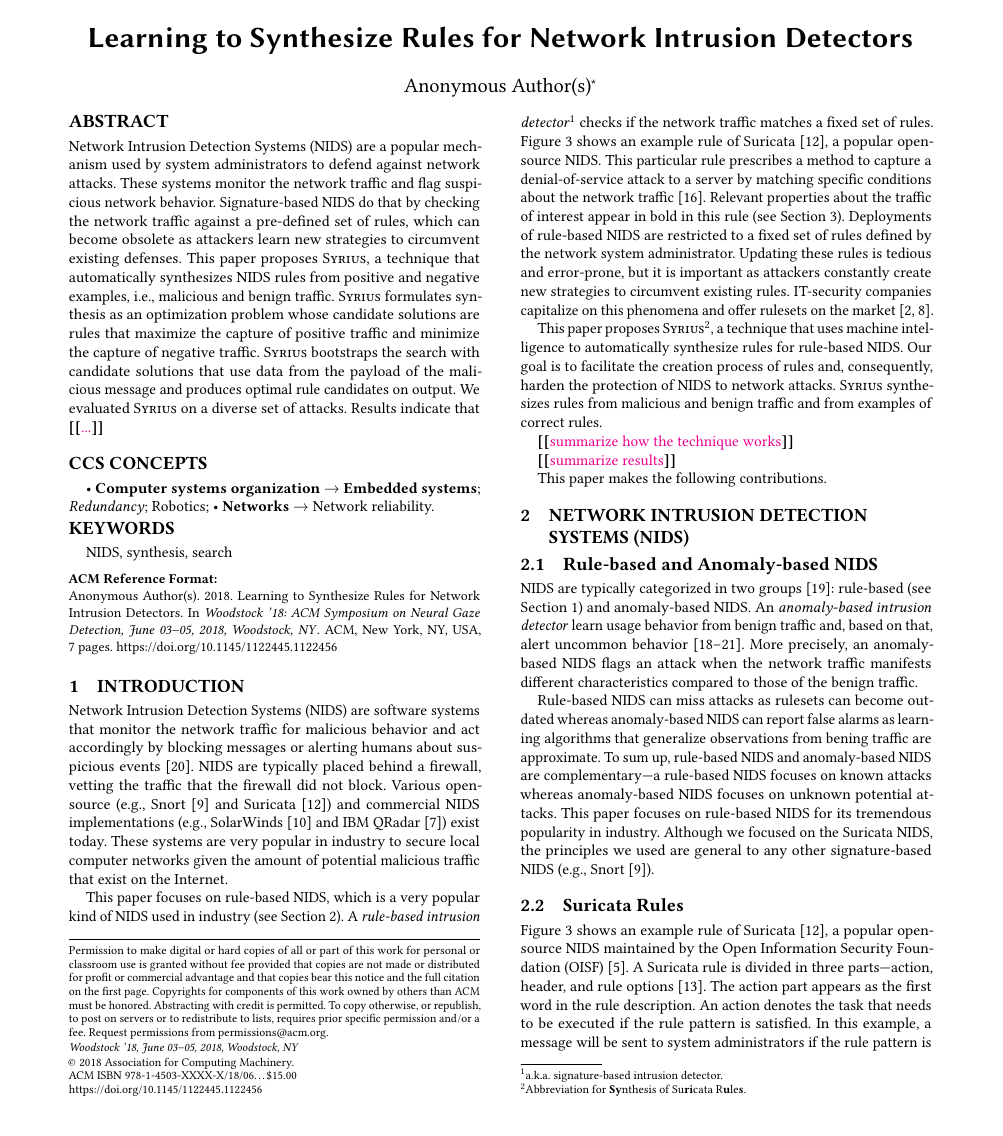
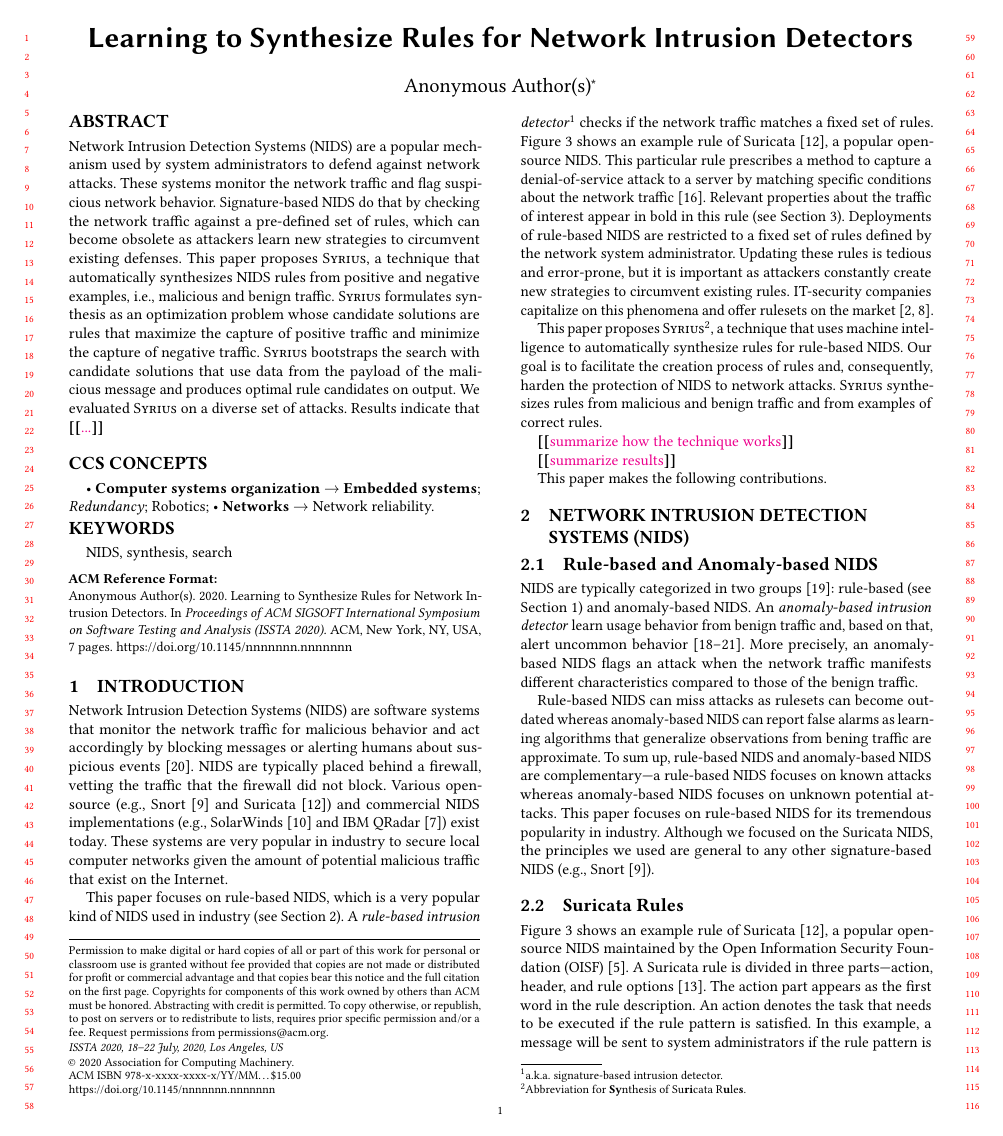
Before and after one commit to STAR-RG/syrius, a LaTeX paper (paper/paper.tex): page 1 of 7. Compiled offline with pdfLaTeX.

Commit message:
adjusting style as per website recommendation

```diff
--- a/paper/paper.tex
+++ b/paper/paper.tex
@@ -22,7 +22,8 @@
 %% in the same archive or directory.)
 %%
 %% The first command in your LaTeX source must be the \documentclass command.
-\documentclass[sigconf,anonymous,pre-print]{acmart}
+\documentclass[sigconf,review, anonymous]{acmart}
+\acmConference[ISSTA 2020]{ACM SIGSOFT International Symposium on Software Testing and Analysis}{18–22 July, 2020}{Los Angeles, US}
 
 \pagenumbering{arabic} % Remove for camera-ready
 
@@ -78,18 +79,18 @@
 %% values in them; it is your responsibility as an author to replace
 %% the commands and values with those provided to you when you
 %% complete the rights form.
-\setcopyright{acmcopyright}
-\copyrightyear{2018}
-\acmYear{2018}
-\acmDOI{10.1145/1122445.1122456}
+%% \setcopyright{acmcopyright}
+%% \copyrightyear{2018}
+%% \acmYear{2018}
+%% \acmDOI{10.1145/1122445.1122456}
 
 %% These commands are for a PROCEEDINGS abstract or paper.
-\acmConference[Woodstock '18]{Woodstock '18: ACM Symposium on Neural
-  Gaze Detection}{June 03--05, 2018}{Woodstock, NY}
-\acmBooktitle{Woodstock '18: ACM Symposium on Neural Gaze Detection,
-  June 03--05, 2018, Woodstock, NY}
-\acmPrice{15.00}
-\acmISBN{978-1-4503-XXXX-X/18/06}
+%% \acmConference[Woodstock '18]{Woodstock '18: ACM Symposium on Neural
+%%   Gaze Detection}{June 03--05, 2018}{Woodstock, NY}
+%% \acmBooktitle{Woodstock '18: ACM Symposium on Neural Gaze Detection,
+%%   June 03--05, 2018, Woodstock, NY}
+%% \acmPrice{15.00}
+%% \acmISBN{978-1-4503-XXXX-X/18/06}
 
 
 %%
```
